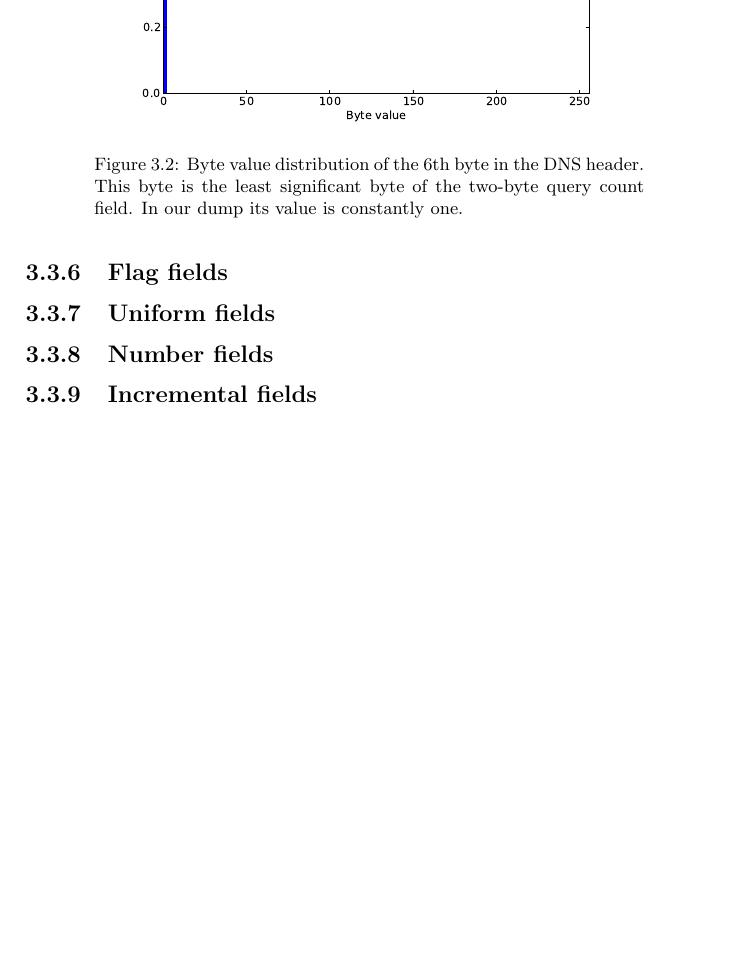
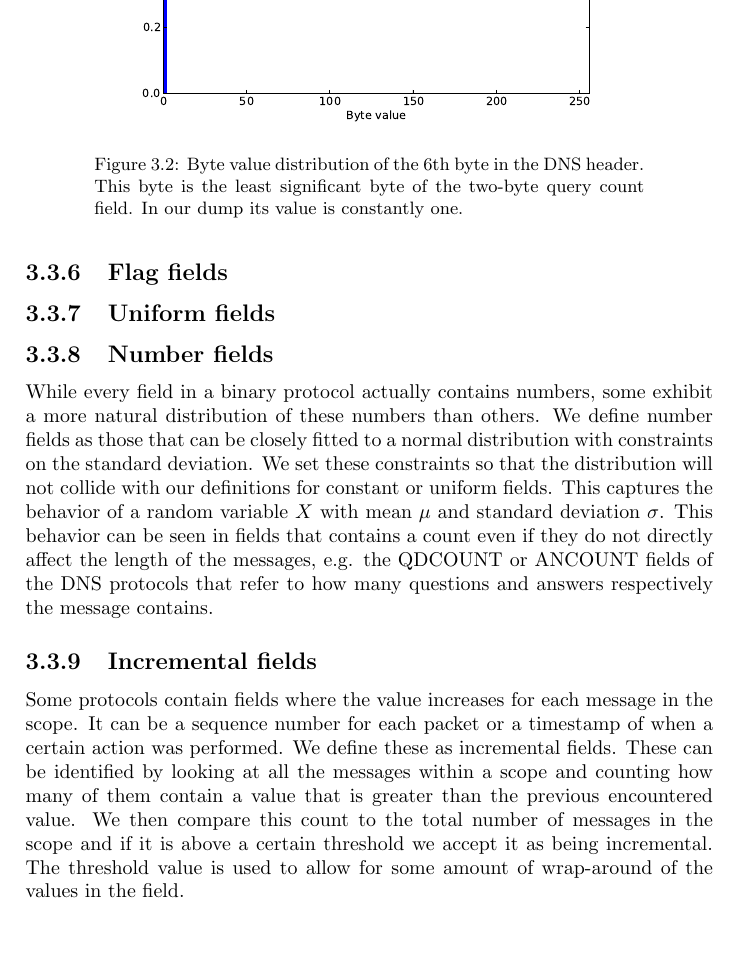
Before and after one commit to CarlEkerot/Exjobb, a LaTeX thesis (doc/report.tex): part of page 23 of 31, cut so that both start at the same text, the shorter picture padded with empty space. Compiled offline with pdfLaTeX.

Commit message:
More fields

```diff
--- a/doc/report.tex
+++ b/doc/report.tex
@@ -1057,7 +1058,27 @@ Constant fields may be interpreted as one of the following:
     \label{fig:number}
 \end{figure}
 
+While every field in a binary protocol actually contains numbers, some exhibit
+a more natural distribution of these numbers than others. We define number
+fields as those that can be closely fitted to a normal distribution with
+constraints on the standard deviation. We set these constraints so that the
+distribution will not collide with our definitions for constant or uniform
+fields. This captures the behavior of a random variable $X$ with mean $\mu$ and
+standard deviation $\sigma$. This behavior can be seen in fields that contains
+a count even if they do not directly affect the length of the messages, e.g.
+the QDCOUNT or ANCOUNT fields of the DNS protocols that refer to how many
+questions and answers respectively the message contains.
+
 \subsection{Incremental fields}
+Some protocols contain fields where the value increases for each message in the
+scope. It can be a sequence number for each packet or a timestamp of when a
+certain action was performed. We define these as incremental fields. These can
+be identified by looking at all the messages within a scope and counting how
+many of them contain a value that is greater than the previous encountered
+value. We then compare this count to the total number of messages in the scope
+and if it is above a certain threshold we accept it as being incremental. The
+threshold value is used to allow for some amount of wrap-around of the values
+in the field.
 
 \subsection{Length fields}
 
```
Also changed, not shown: doc/report.tex (6 more changed lines).
